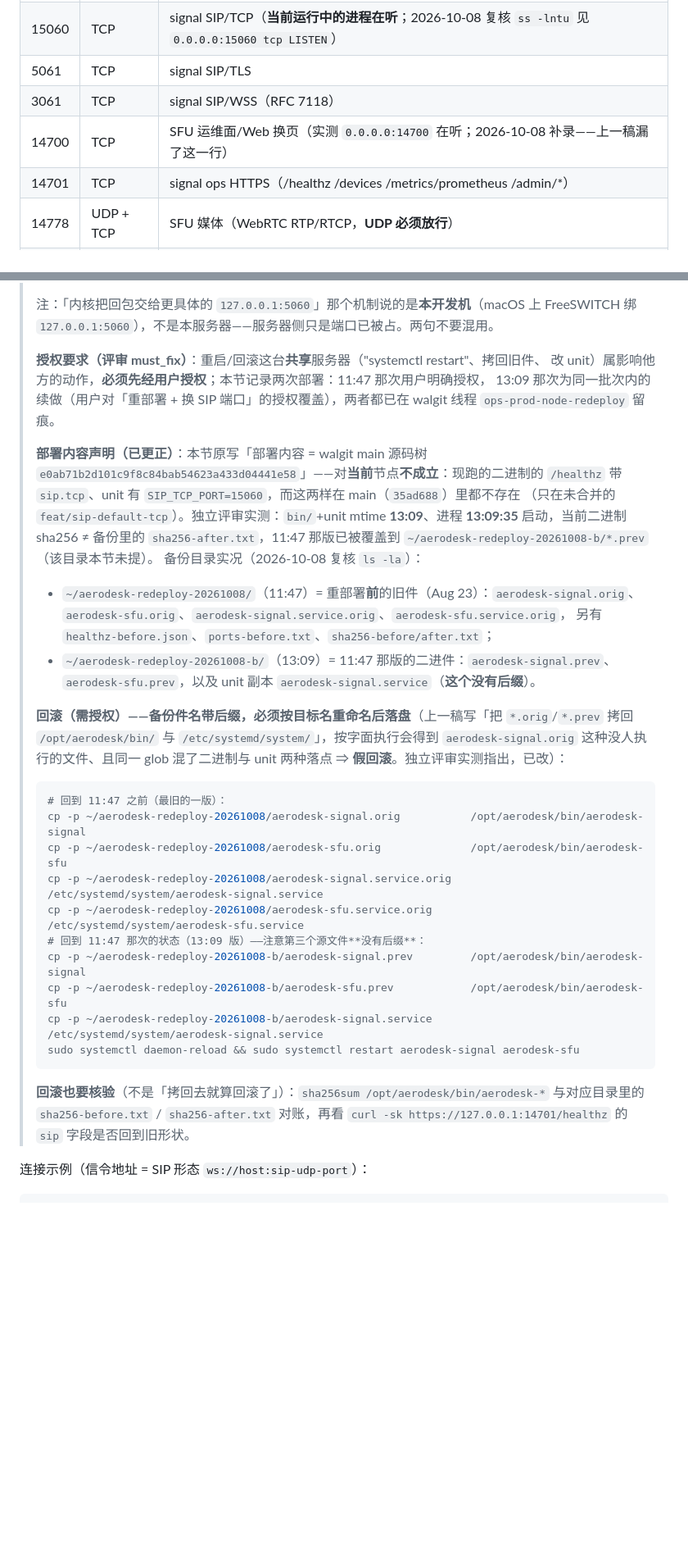
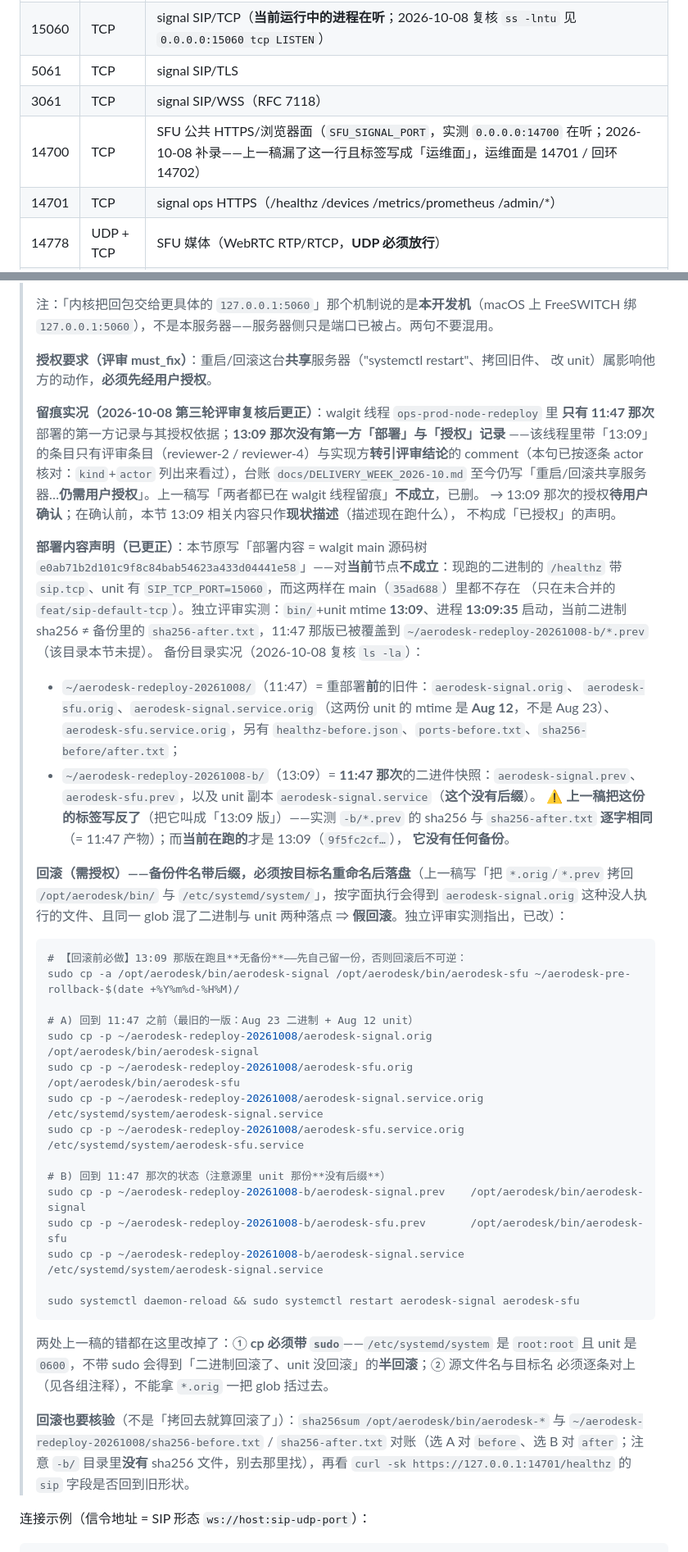
Before and after one commit to aerodesk-labs/aerodesk, a Markdown page: docs/DEPLOYMENT.md, 2 parts joined by grey strips. Shown at 82% size. GitHub-like rendering; blank space fills up the shorter version.

Commit message:
docs(deploy): 撤回不实的「13:09 已留痕」；回滚段修 3 处（标签反了/缺 sudo/-b 无 sha）；14700 标签改正
评审 aerodesk-reviewer-4 第三轮 must_fix（review 1786b3f99940…）后的整改：

- **M1 撤回不实声明**：上一稿写「11:47 与 13:09 两次都已在 walgit 线程留痕」——**不成立**。
  逐条按 `kind`+`actor` 核过：`ops-prod-node-redeploy` 线程里带「13:09」的条目只有评审条目
  （reviewer-2 / reviewer-4）与实现方**转引评审结论**的 comment；**没有第一方「部署」记录，
  也没有授权记录**，台账至今写「仍需用户授权」。改为：13:09 只作**现状描述**，
  其**授权待用户确认**，不构成「已授权」声明。
- **M2 回滚段 3 处不可照抄执行**（全部实测/复核过）：
  ① `-b/` 目录**没有** `sha256-*.txt` → 明确「对账去 `~/aerodesk-redeploy-20261008/`，别去 -b 找」；
  ② **标签写反了**：`-b/*.prev` 的 sha256 与 `sha256-after.txt` **逐字相同**（= 11:47 产物），
     当前在跑的是 13:09（`9f5fc2cf…`）——已改正，并注明**13:09 版没有任何备份**；
  ③ `cp` **缺 `sudo`**（`/etc/systemd/system` 是 root:root 且 unit 0600）→ 按字面执行会得到
     「二进制回滚了、unit 没回滚」的**半回滚**；三段 cp 全部补 `sudo`。
  另补【回滚前必做】：先把现存 bin `cp -a` 一份（13:09 版无备份 → 回滚到 11:47 不可逆）。
- **nit 改正**：`14700` 标签从「SFU 运维面/Web 换页」改为「SFU 公共 HTTPS/浏览器面
  （`SFU_SIGNAL_PORT`；运维面是 14701 / 回环 14702）」；旧件描述里 `(Aug 23)` 更正——两份
  unit 的 `.orig` mtime 实为 **Aug 12**，只有二进制是 Aug 23。
- **补缺口**：`4cdc388` 之前只推了分支没记账，本轮补 patch 条目。

docs-only；证据均为评审已独立复现的只读观测（`ls -la` / `sha256sum` / `curl -sk`）。

````diff
--- a/docs/DEPLOYMENT.md
+++ b/docs/DEPLOYMENT.md
@@ -263,7 +263,7 @@ cargo run -p aerodesk-agent -- --role viewer --signal ws://127.0.0.1:5060   --ro
 | 15060 | TCP | signal SIP/TCP（**当前运行中的进程在听**；2026-10-08 复核 `ss -lntu` 见 `0.0.0.0:15060 tcp LISTEN`） |
 | 5061 | TCP | signal SIP/TLS |
 | 3061 | TCP | signal SIP/WSS（RFC 7118） |
-| 14700 | TCP | SFU 运维面/Web 换页（实测 `0.0.0.0:14700` 在听；2026-10-08 补录——上一稿漏了这一行） |
+| 14700 | TCP | SFU 公共 HTTPS/浏览器面（`SFU_SIGNAL_PORT`，实测 `0.0.0.0:14700` 在听；2026-10-08 补录——上一稿漏了这一行且标签写成「运维面」，运维面是 14701 / 回环 14702） |
 | 14701 | TCP | signal ops HTTPS（/healthz /devices /metrics/prometheus /admin/*） |
 | 14778 | UDP + TCP | SFU 媒体（WebRTC RTP/RTCP，**UDP 必须放行**） |
 | 14779 | UDP + TCP | TURN 中继 |
@@ -277,9 +277,15 @@ cargo run -p aerodesk-agent -- --role viewer --signal ws://127.0.0.1:5060   --ro
 > 绑 `127.0.0.1:5060`），不是本服务器——服务器侧只是端口已被占。两句不要混用。
 >
 > **授权要求（评审 must_fix）**：重启/回滚这台**共享**服务器（"systemctl restart"、拷回旧件、
-> 改 unit）属影响他方的动作，**必须先经用户授权**；本节记录两次部署：11:47 那次用户明确授权，
-> 13:09 那次为同一批次内的续做（用户对「重部署 + 换 SIP 端口」的授权覆盖），两者都已在
-> walgit 线程 `ops-prod-node-redeploy` 留痕。
+> 改 unit）属影响他方的动作，**必须先经用户授权**。
+>
+> **留痕实况（2026-10-08 第三轮评审复核后更正）**：walgit 线程 `ops-prod-node-redeploy` 里
+> **只有 11:47 那次**部署的第一方记录与其授权依据；**13:09 那次没有第一方「部署」与「授权」记录**
+> ——该线程里带「13:09」的条目只有评审条目（reviewer-2 / reviewer-4）与实现方**转引评审结论**的
+> comment（本句已按逐条 actor 核对：`kind`+`actor` 列出来看过），台账 `docs/DELIVERY_WEEK_2026-10.md`
+> 至今仍写「重启/回滚共享服务器…**仍需用户授权**」。上一稿写「两者都已在 walgit 线程留痕」**不成立**，已删。
+> → 13:09 那次的授权**待用户确认**；在确认前，本节 13:09 相关内容只作**现状描述**（描述现在跑什么），
+> 不构成「已授权」的声明。
 >
 > **部署内容声明（已更正）**：本节原写「部署内容 = walgit main 源码树
 > `e0ab71b2d101c9f8c84bab54623a433d04441e58`」——对**当前**节点**不成立**：现跑的二进制的
@@ -288,31 +294,44 @@ cargo run -p aerodesk-agent -- --role viewer --signal ws://127.0.0.1:5060   --ro
 > 启动，当前二进制 sha256 ≠ 备份里的 `sha256-after.txt`，11:47 那版已被覆盖到
 > `~/aerodesk-redeploy-20261008-b/*.prev`（该目录本节未提）。
 > 备份目录实况（2026-10-08 复核 `ls -la`）：
-> - `~/aerodesk-redeploy-20261008/`（11:47）= 重部署**前**的旧件（Aug 23）：`aerodesk-signal.orig`、
->   `aerodesk-sfu.orig`、`aerodesk-signal.service.orig`、`aerodesk-sfu.service.orig`，
->   另有 `healthz-before.json`、`ports-before.txt`、`sha256-before/after.txt`；
-> - `~/aerodesk-redeploy-20261008-b/`（13:09）= 11:47 那版的二进件：`aerodesk-signal.prev`、
+> - `~/aerodesk-redeploy-20261008/`（11:47）= 重部署**前**的旧件：`aerodesk-signal.orig`、
+>   `aerodesk-sfu.orig`、`aerodesk-signal.service.orig`（这两份 unit 的 mtime 是 **Aug 12**，不是 Aug 23）、
+>   `aerodesk-sfu.service.orig`，另有 `healthz-before.json`、`ports-before.txt`、`sha256-before/after.txt`；
+> - `~/aerodesk-redeploy-20261008-b/`（13:09）= **11:47 那次**的二进件快照：`aerodesk-signal.prev`、
 >   `aerodesk-sfu.prev`，以及 unit 副本 `aerodesk-signal.service`（**这个没有后缀**）。
+>   ⚠ **上一稿把这份的标签写反了**（把它叫成「13:09 版」）——实测 `-b/*.prev` 的 sha256 与
+>   `sha256-after.txt` **逐字相同**（= 11:47 产物）；而**当前在跑的**才是 13:09（`9f5fc2cf…`），
+>   **它没有任何备份**。
 >
 > **回滚（需授权）——备份件名带后缀，必须按目标名重命名后落盘**（上一稿写「把 `*.orig`/`*.prev`
 > 拷回 `/opt/aerodesk/bin/` 与 `/etc/systemd/system/`」，按字面执行会得到 `aerodesk-signal.orig`
 > 这种没人执行的文件、且同一 glob 混了二进制与 unit 两种落点 ⇒ **假回滚**。独立评审实测指出，已改）：
 >
 > ```sh
-> # 回到 11:47 之前（最旧的一版）：
-> cp -p ~/aerodesk-redeploy-20261008/aerodesk-signal.orig           /opt/aerodesk/bin/aerodesk-signal
-> cp -p ~/aerodesk-redeploy-20261008/aerodesk-sfu.orig              /opt/aerodesk/bin/aerodesk-sfu
-> cp -p ~/aerodesk-redeploy-20261008/aerodesk-signal.service.orig   /etc/systemd/system/aerodesk-signal.service
-> cp -p ~/aerodesk-redeploy-20261008/aerodesk-sfu.service.orig      /etc/systemd/system/aerodesk-sfu.service
-> # 回到 11:47 那次的状态（13:09 版）——注意第三个源文件**没有后缀**：
-> cp -p ~/aerodesk-redeploy-20261008-b/aerodesk-signal.prev         /opt/aerodesk/bin/aerodesk-signal
-> cp -p ~/aerodesk-redeploy-20261008-b/aerodesk-sfu.prev            /opt/aerodesk/bin/aerodesk-sfu
-> cp -p ~/aerodesk-redeploy-20261008-b/aerodesk-signal.service      /etc/systemd/system/aerodesk-signal.service
+> # 【回滚前必做】13:09 那版在跑且**无备份**——先自己留一份，否则回滚后不可逆：
+> sudo cp -a /opt/aerodesk/bin/aerodesk-signal /opt/aerodesk/bin/aerodesk-sfu ~/aerodesk-pre-rollback-$(date +%Y%m%d-%H%M)/
+>
+> # A) 回到 11:47 之前（最旧的一版：Aug 23 二进制 + Aug 12 unit）
+> sudo cp -p ~/aerodesk-redeploy-20261008/aerodesk-signal.orig         /opt/aerodesk/bin/aerodesk-signal
+> sudo cp -p ~/aerodesk-redeploy-20261008/aerodesk-sfu.orig            /opt/aerodesk/bin/aerodesk-sfu
+> sudo cp -p ~/aerodesk-redeploy-20261008/aerodesk-signal.service.orig /etc/systemd/system/aerodesk-signal.service
+> sudo cp -p ~/aerodesk-redeploy-20261008/aerodesk-sfu.service.orig    /etc/systemd/system/aerodesk-sfu.service
+>
+> # B) 回到 11:47 那次的状态（注意源里 unit 那份**没有后缀**）
+> sudo cp -p ~/aerodesk-redeploy-20261008-b/aerodesk-signal.prev    /opt/aerodesk/bin/aerodesk-signal
+> sudo cp -p ~/aerodesk-redeploy-20261008-b/aerodesk-sfu.prev       /opt/aerodesk/bin/aerodesk-sfu
+> sudo cp -p ~/aerodesk-redeploy-20261008-b/aerodesk-signal.service /etc/systemd/system/aerodesk-signal.service
+>
 > sudo systemctl daemon-reload && sudo systemctl restart aerodesk-signal aerodesk-sfu
 > ```
 >
+> 两处上一稿的错都在这里改掉了：① **cp 必须带 `sudo`**——`/etc/systemd/system` 是 `root:root`
+> 且 unit 是 `0600`，不带 sudo 会得到「二进制回滚了、unit 没回滚」的**半回滚**；② 源文件名与目标名
+> 必须逐条对上（见各组注释），不能拿 `*.orig` 一把 glob 括过去。
+>
 > **回滚也要核验**（不是「拷回去就算回滚了」）：`sha256sum /opt/aerodesk/bin/aerodesk-*`
-> 与对应目录里的 `sha256-before.txt` / `sha256-after.txt` 对账，再看
+> 与 `~/aerodesk-redeploy-20261008/sha256-before.txt` / `sha256-after.txt` 对账（选 A 对
+> `before`、选 B 对 `after`；注意 `-b/` 目录里**没有** sha256 文件，别去那里找），再看
 > `curl -sk https://127.0.0.1:14701/healthz` 的 `sip` 字段是否回到旧形状。
 
 连接示例（信令地址 = SIP 形态 `ws://host:sip-udp-port`）：
````
